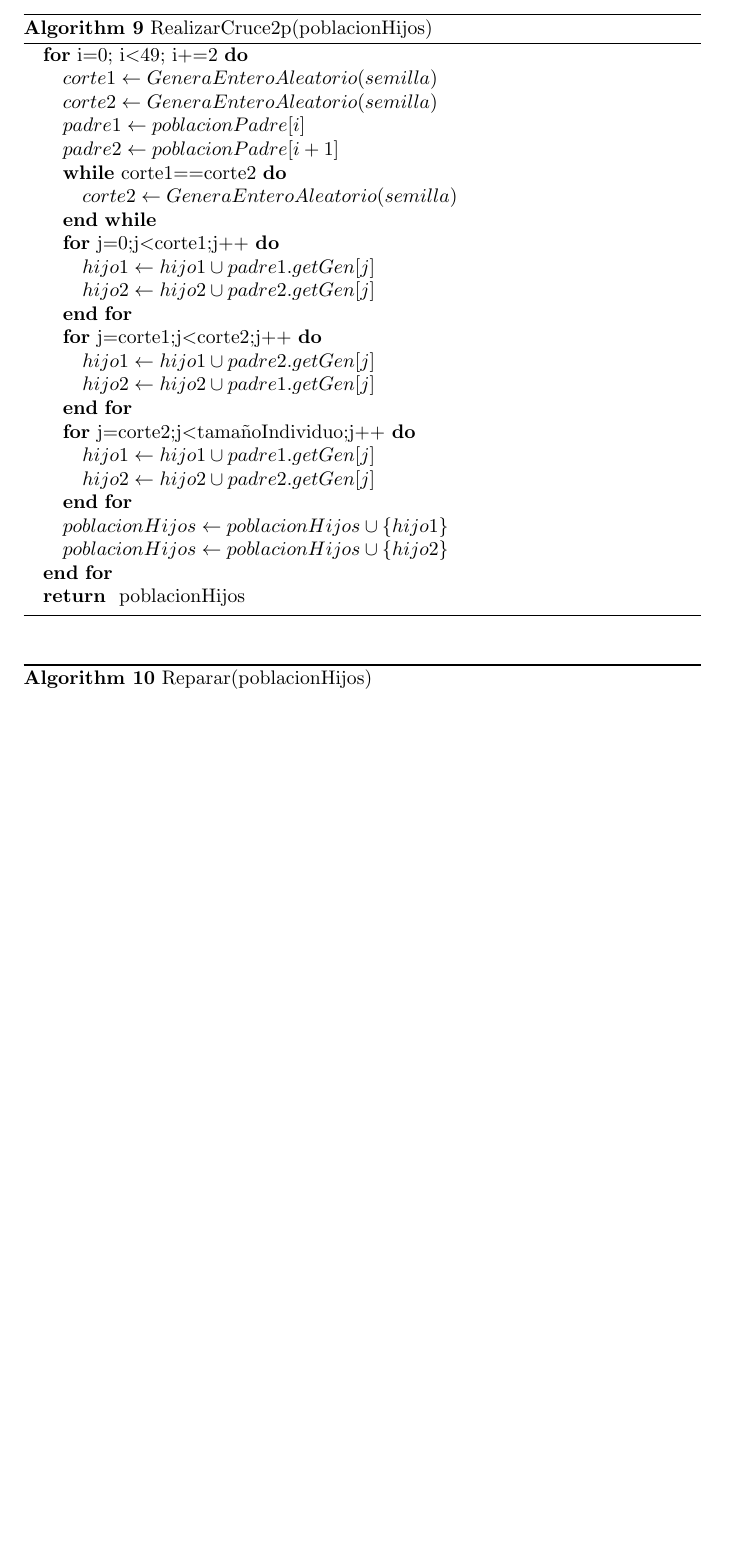
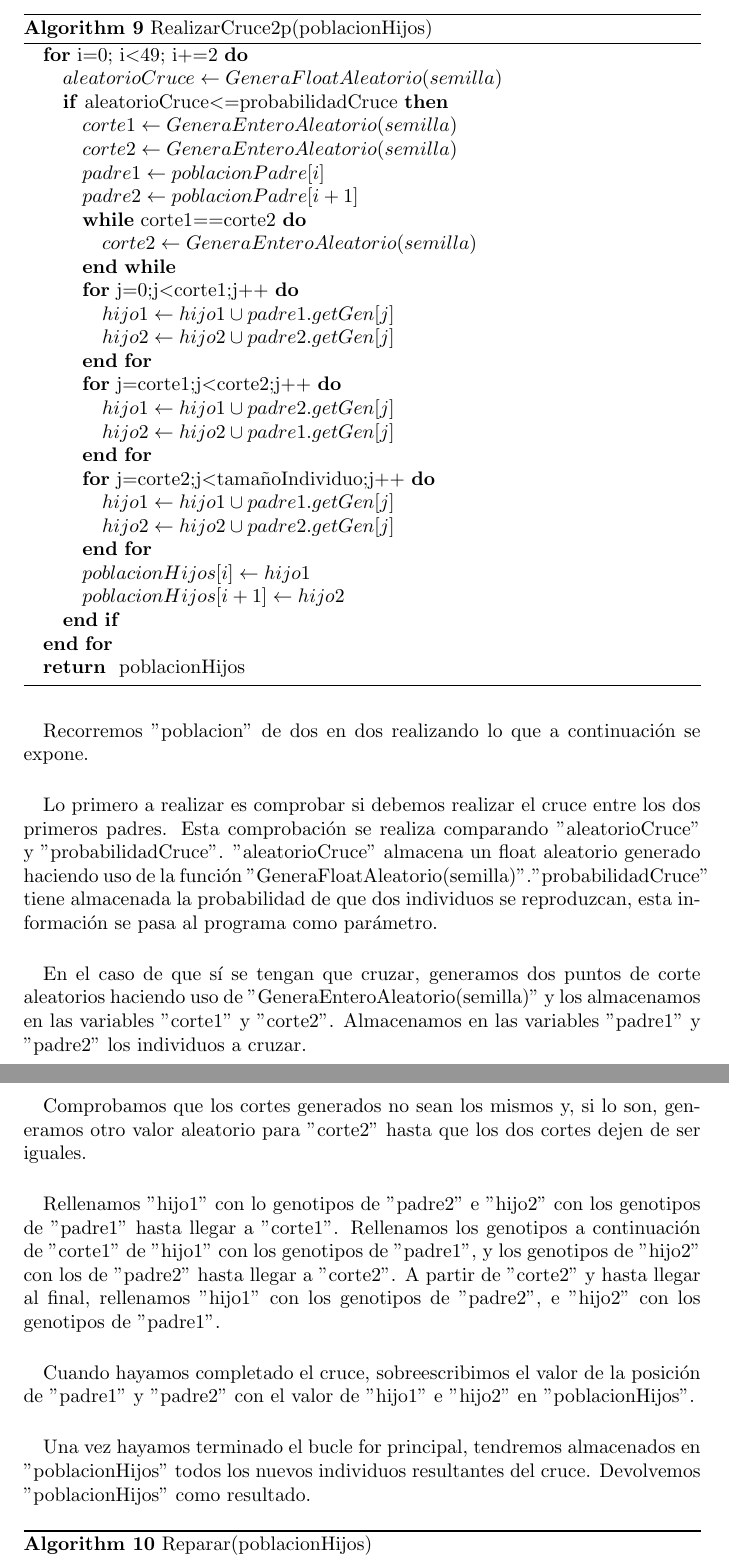
Before and after one commit to AndresRoOr/prac2meta2021, a LaTeX document (informe/Informe.tex, which reads informe/Pseudocodigo.tex): part of page 9 of 12 before the commit and two parts of pages 10 and 11 of 14 after it, the two joined at a grey line, cut so that both start at the same text, the shorter picture padded with empty space. Compiled offline with pdfLaTeX.

Commit message:
Informe: CruzarPoblacion, SeleccionaPoblacion, SeleccionIndividuo, RealizarCruce2p añadida descripción pseudocódigos.

```diff
--- a/informe/Pseudocodigo.tex
+++ b/informe/Pseudocodigo.tex
@@ -144,8 +172,9 @@
 	\begin{algorithm}[H]
 		\caption{RealizarCruce2p(poblacionHijos)}
 		\begin{algorithmic}
-
 			\FOR{i=0; i$<$49; i+=2}
+			\STATE $aleatorioCruce\leftarrow GeneraFloatAleatorio(semilla)$
+			\IF{aleatorioCruce$<=$probabilidadCruce}
 			\STATE $corte1 \leftarrow GeneraEnteroAleatorio(semilla)$
 			\STATE $corte2 \leftarrow GeneraEnteroAleatorio(semilla)$
 			\STATE $padre1 \leftarrow poblacionPadre[i]$
@@ -165,13 +194,27 @@
 			\STATE $hijo1 \leftarrow hijo1\cup padre1.getGen[j]$
 			\STATE $hijo2 \leftarrow hijo2\cup padre2.getGen[j]$
 			\ENDFOR
-			\STATE $poblacionHijos \leftarrow poblacionHijos\cup\{hijo1\}$
-			\STATE $poblacionHijos \leftarrow poblacionHijos\cup\{hijo2\}$
+			\STATE $poblacionHijos[i] \leftarrow hijo1$
+			\STATE $poblacionHijos[i+1] \leftarrow hijo2$
+			\ENDIF
 			\ENDFOR
 			\RETURN poblacionHijos
-
 		\end{algorithmic}
 	\end{algorithm}
+
+	\paragraph{}Recorremos "poblacion" de dos en dos realizando lo que a continuación se expone.
+
+	\paragraph{}Lo primero a realizar es comprobar si debemos realizar el cruce entre los dos primeros padres. Esta comprobación se realiza comparando "aleatorioCruce" y "probabilidadCruce". "aleatorioCruce" almacena un float aleatorio generado haciendo uso de la función "GeneraFloatAleatorio(semilla)"."probabilidadCruce" tiene almacenada la probabilidad de que dos individuos se reproduzcan, esta información se pasa al programa como parámetro.
+
+	\paragraph{}En el caso de que sí se tengan que cruzar, generamos dos puntos de corte aleatorios haciendo uso de "GeneraEnteroAleatorio(semilla)" y los almacenamos en las variables "corte1" y "corte2". Almacenamos en las variables "padre1" y "padre2" los individuos a cruzar.
+
+	\paragraph{}Comprobamos que los cortes generados no sean los mismos y, si lo son, generamos otro valor aleatorio para "corte2" hasta que los dos cortes dejen de ser iguales.
+
+	\paragraph{}Rellenamos "hijo1" con lo genotipos de "padre2" e "hijo2" con los genotipos de "padre1" hasta llegar a "corte1". Rellenamos los genotipos a continuación de "corte1" de "hijo1" con los genotipos de "padre1", y los genotipos de "hijo2" con los de "padre2" hasta llegar a "corte2". A partir de "corte2" y hasta llegar al final, rellenamos "hijo1" con los genotipos de "padre2", e "hijo2" con los genotipos de "padre1".
+
+	\paragraph{}Cuando hayamos completado el cruce, sobreescribimos el valor de la posición de "padre1" y "padre2" con el valor de "hijo1" e "hijo2" en "poblacionHijos".
+
+	\paragraph{}Una vez hayamos terminado el bucle for principal, tendremos almacenados en "poblacionHijos" todos los nuevos individuos resultantes del cruce. Devolvemos "poblacionHijos" como resultado.
 
 	\begin{algorithm}[H]
 		\caption{Reparar(poblacionHijos)}
```
Also changed, not shown: informe/Informe.pdf, informe/Pseudocodigo.tex (30 more changed lines), 3 other files.
